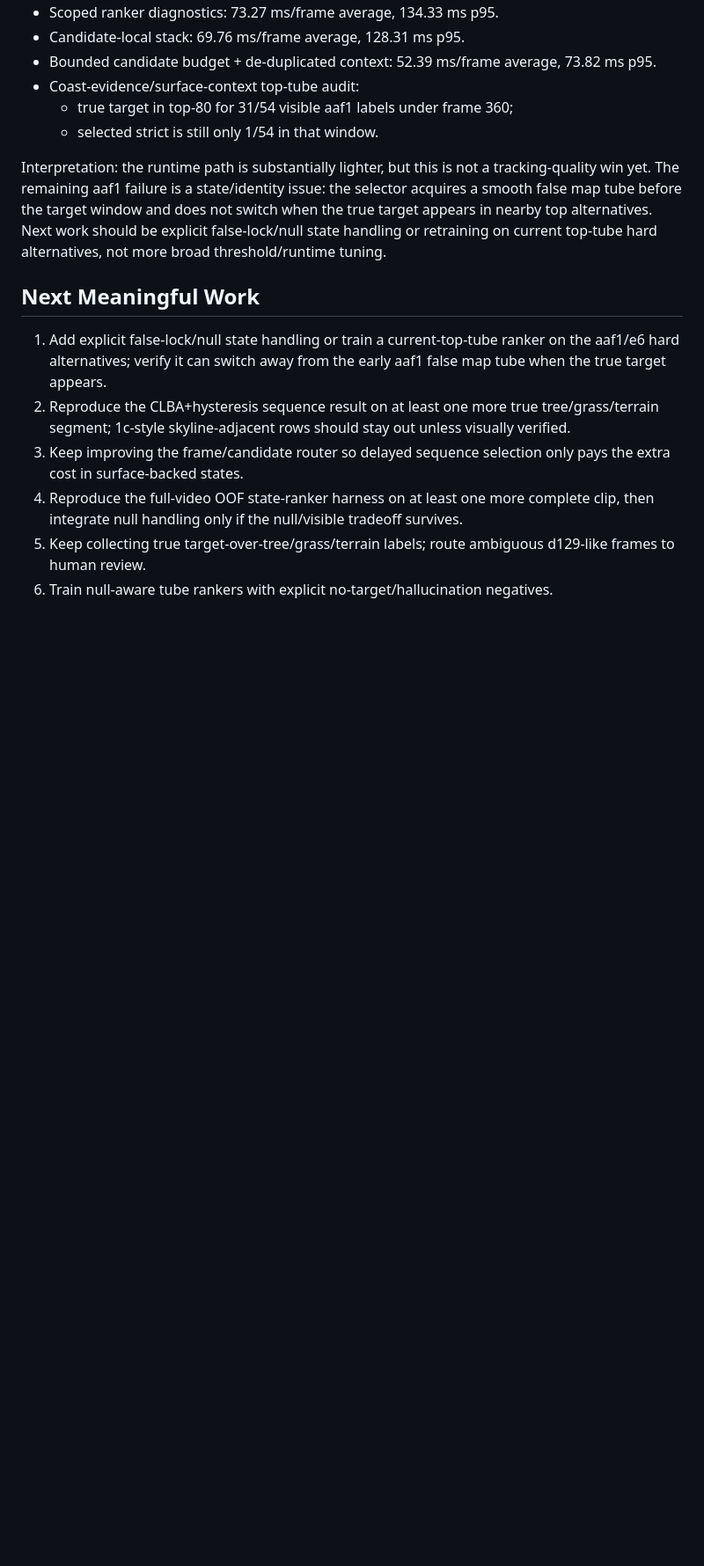
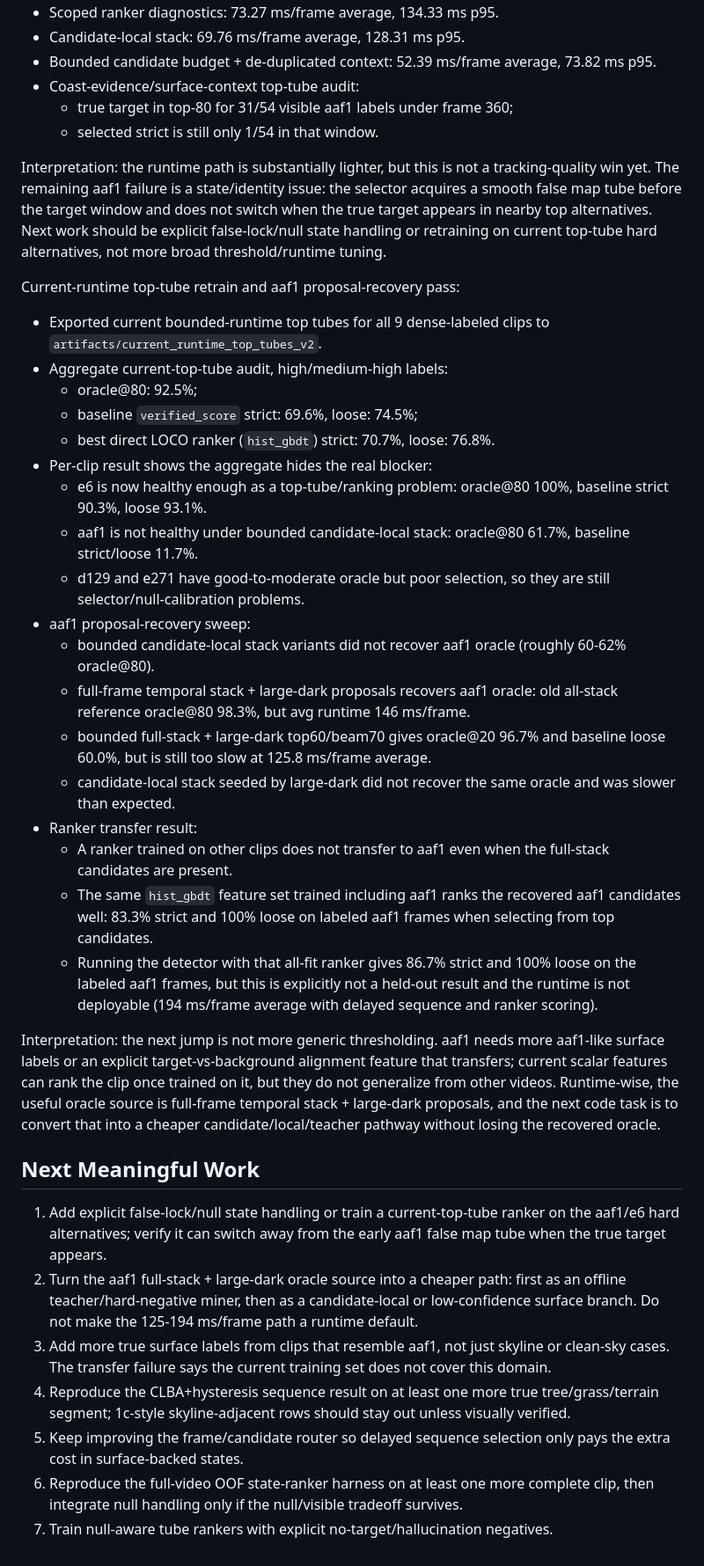
Before and after one commit to idan82labs/fpv-drone-vision-tracking, a Markdown page: docs/STATUS.md, the part around the change. Shown at 88% size. Rendered like a GitHub page; blank space fills up the shorter version.

Commit message:
Document current runtime proposal diagnostics

```diff
--- a/docs/STATUS.md
+++ b/docs/STATUS.md
@@ -653,20 +653,68 @@ not switch when the true target appears in nearby top alternatives. Next work
 should be explicit false-lock/null state handling or retraining on current
 top-tube hard alternatives, not more broad threshold/runtime tuning.
 
+Current-runtime top-tube retrain and aaf1 proposal-recovery pass:
+
+- Exported current bounded-runtime top tubes for all 9 dense-labeled clips to
+  `artifacts/current_runtime_top_tubes_v2`.
+- Aggregate current-top-tube audit, high/medium-high labels:
+  - oracle@80: 92.5%;
+  - baseline `verified_score` strict: 69.6%, loose: 74.5%;
+  - best direct LOCO ranker (`hist_gbdt`) strict: 70.7%, loose: 76.8%.
+- Per-clip result shows the aggregate hides the real blocker:
+  - e6 is now healthy enough as a top-tube/ranking problem:
+    oracle@80 100%, baseline strict 90.3%, loose 93.1%.
+  - aaf1 is not healthy under bounded candidate-local stack:
+    oracle@80 61.7%, baseline strict/loose 11.7%.
+  - d129 and e271 have good-to-moderate oracle but poor selection, so they are
+    still selector/null-calibration problems.
+- aaf1 proposal-recovery sweep:
+  - bounded candidate-local stack variants did not recover aaf1 oracle
+    (roughly 60-62% oracle@80).
+  - full-frame temporal stack + large-dark proposals recovers aaf1 oracle:
+    old all-stack reference oracle@80 98.3%, but avg runtime 146 ms/frame.
+  - bounded full-stack + large-dark top60/beam70 gives oracle@20 96.7% and
+    baseline loose 60.0%, but is still too slow at 125.8 ms/frame average.
+  - candidate-local stack seeded by large-dark did not recover the same oracle
+    and was slower than expected.
+- Ranker transfer result:
+  - A ranker trained on other clips does not transfer to aaf1 even when the
+    full-stack candidates are present.
+  - The same `hist_gbdt` feature set trained including aaf1 ranks the recovered
+    aaf1 candidates well: 83.3% strict and 100% loose on labeled aaf1 frames
+    when selecting from top candidates.
+  - Running the detector with that all-fit ranker gives 86.7% strict and 100%
+    loose on the labeled aaf1 frames, but this is explicitly not a held-out
+    result and the runtime is not deployable (194 ms/frame average with
+    delayed sequence and ranker scoring).
+
+Interpretation: the next jump is not more generic thresholding. aaf1 needs more
+aaf1-like surface labels or an explicit target-vs-background alignment feature
+that transfers; current scalar features can rank the clip once trained on it,
+but they do not generalize from other videos. Runtime-wise, the useful oracle
+source is full-frame temporal stack + large-dark proposals, and the next code
+task is to convert that into a cheaper candidate/local/teacher pathway without
+losing the recovered oracle.
+
 ## Next Meaningful Work
 
 1. Add explicit false-lock/null state handling or train a current-top-tube
    ranker on the aaf1/e6 hard alternatives; verify it can switch away from the
    early aaf1 false map tube when the true target appears.
-2. Reproduce the CLBA+hysteresis sequence result on at least one more true
+2. Turn the aaf1 full-stack + large-dark oracle source into a cheaper path:
+   first as an offline teacher/hard-negative miner, then as a candidate-local
+   or low-confidence surface branch. Do not make the 125-194 ms/frame path a
+   runtime default.
+3. Add more true surface labels from clips that resemble aaf1, not just skyline
+   or clean-sky cases. The transfer failure says the current training set does
+   not cover this domain.
+4. Reproduce the CLBA+hysteresis sequence result on at least one more true
    tree/grass/terrain segment; 1c-style skyline-adjacent rows should stay out
    unless visually verified.
-3. Keep improving the frame/candidate router so delayed sequence selection only
+5. Keep improving the frame/candidate router so delayed sequence selection only
    pays the extra cost in surface-backed states.
-4. Reproduce the full-video OOF state-ranker harness on at least one more
+6. Reproduce the full-video OOF state-ranker harness on at least one more
    complete clip, then integrate null handling only if the null/visible tradeoff
    survives.
-5. Keep collecting true target-over-tree/grass/terrain labels; route ambiguous
-   d129-like frames to human review.
-6. Train null-aware tube rankers with explicit no-target/hallucination
+7. Train null-aware tube rankers with explicit no-target/hallucination
    negatives.
```
